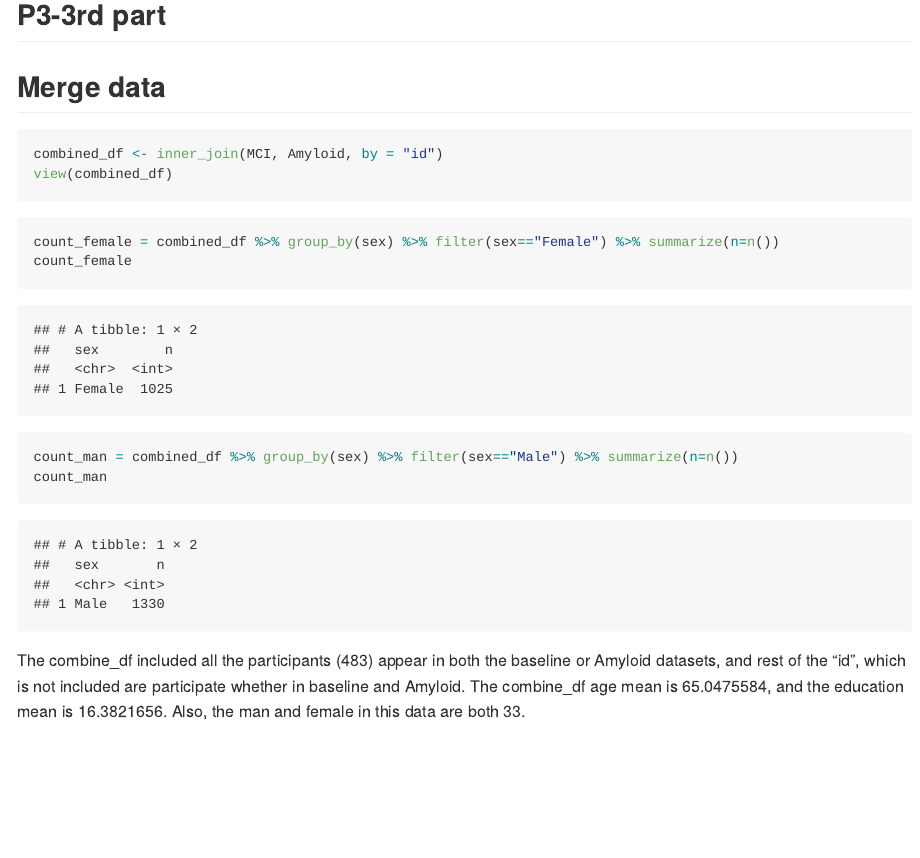
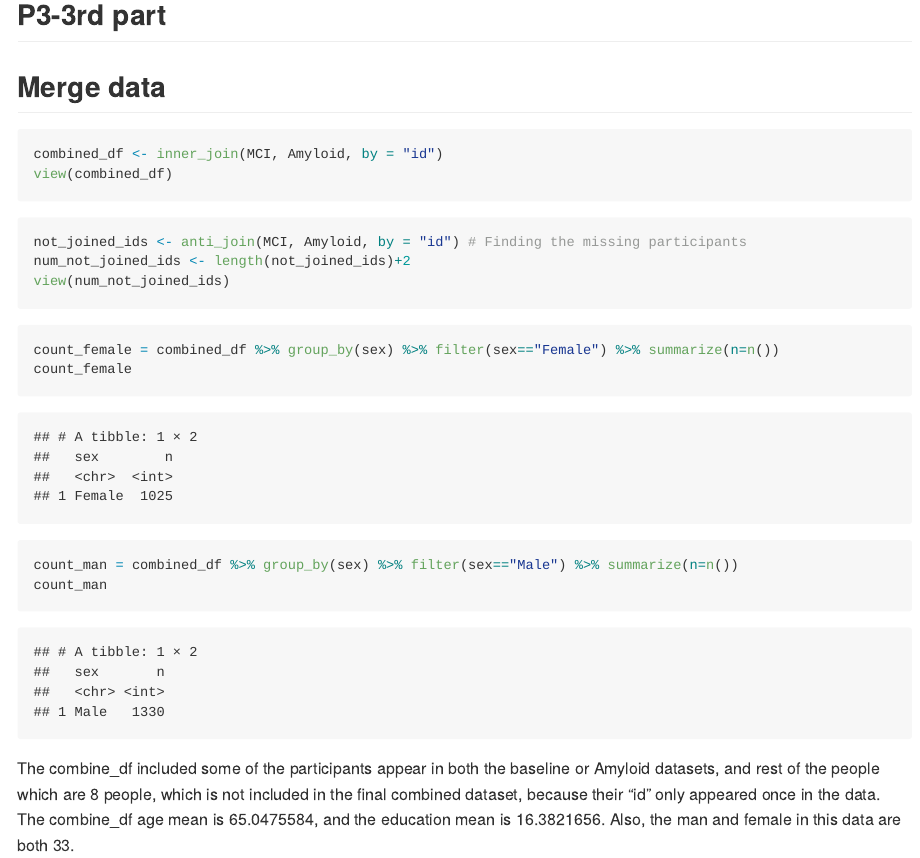
Before and after one commit to Hxy667/p8105_hw2_xh2636, an R Markdown document (p8105_hw2_xh2636.Rmd): the page in a window 1100 px wide, from 6270 px down. The pictures show the output file p8105_hw2_xh2636.md that the author committed with the source, drawn offline in the style of GitHub.

Commit message:
Making some changes and adding some of the inline R code. Finding the missing participant for the combined data.

````diff
--- a/p8105_hw2_xh2636.Rmd
+++ b/p8105_hw2_xh2636.Rmd
@@ -188,6 +188,12 @@ combined_df <- inner_join(MCI, Amyloid, by = "id")
 view(combined_df)
 ```
 
+```{r}
+not_joined_ids <- anti_join(MCI, Amyloid, by = "id") # Finding the missing participants
+num_not_joined_ids <- length(not_joined_ids)+2
+view(num_not_joined_ids)
+```
+
 ```{r, include=FALSE}
 current_combine_age <- mean(combined_df$current_age)
 current_education <- mean(combined_df$education)
@@ -205,7 +211,7 @@ count_man = combined_df %>% group_by(sex) %>% filter(sex=="Male") %>% summarize(
 count_man
 ```
 
-The combine_df included all the participants (483) appear in both the baseline or Amyloid datasets, and rest of the "id", which is not included are participate whether in baseline and Amyloid. The combine_df age mean is `r current_combine_age`, and the education mean is `r current_education`. Also, the man and female in this data are both 33.
+The combine_df included some of the participants appear in both the baseline or Amyloid datasets, and rest of the people which are `r num_not_joined_ids` people, which is not included in the final combined dataset, because their "id" only appeared once in the data. The combine_df age mean is `r current_combine_age`, and the education mean is `r current_education`. Also, the man and female in this data are both 33.
 
 ```{r}
 file_path <- "./data/combined_data.csv"
````
Also changed, not shown: p8105_hw2_xh2636.md, p8105_hw2_xh2636.Rmd (2 more changed lines).
